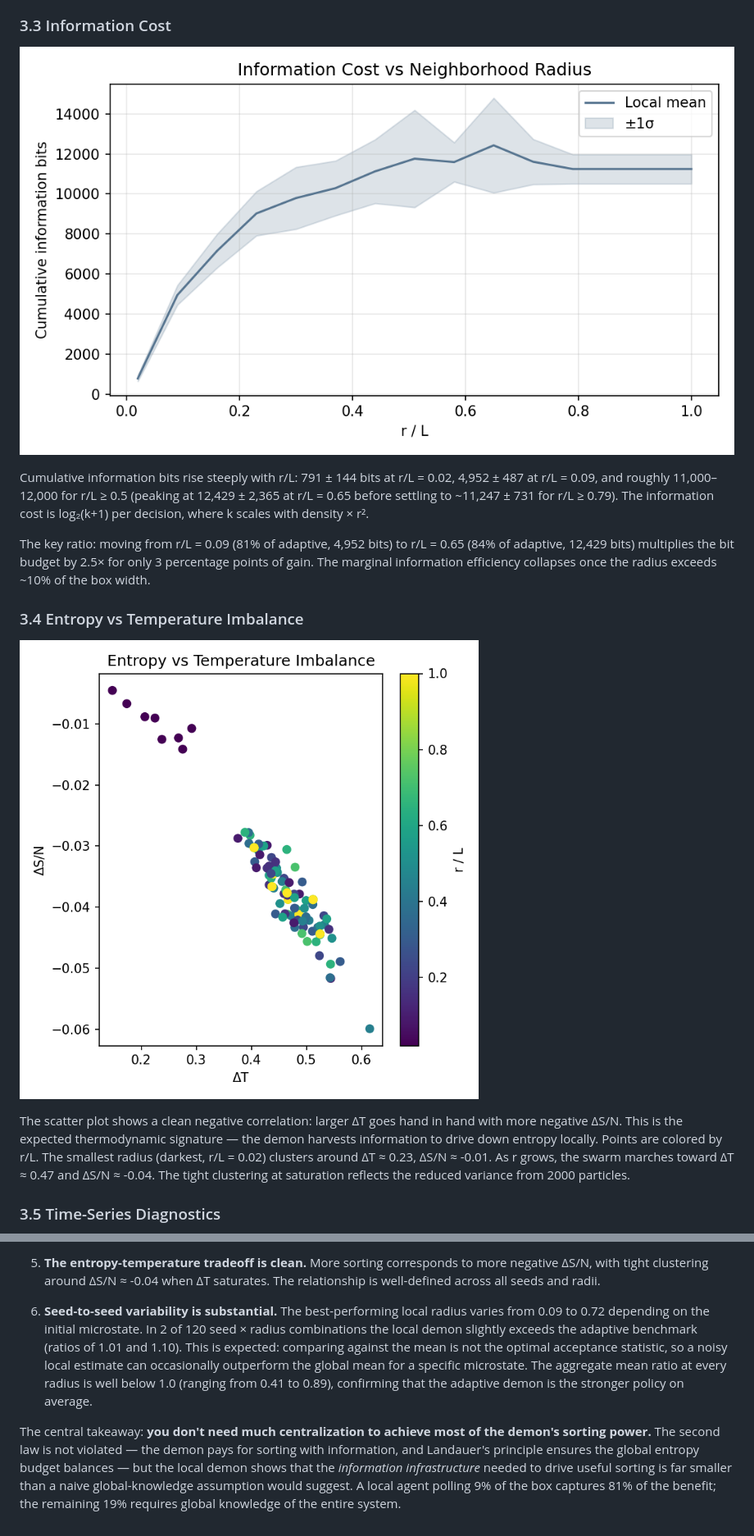
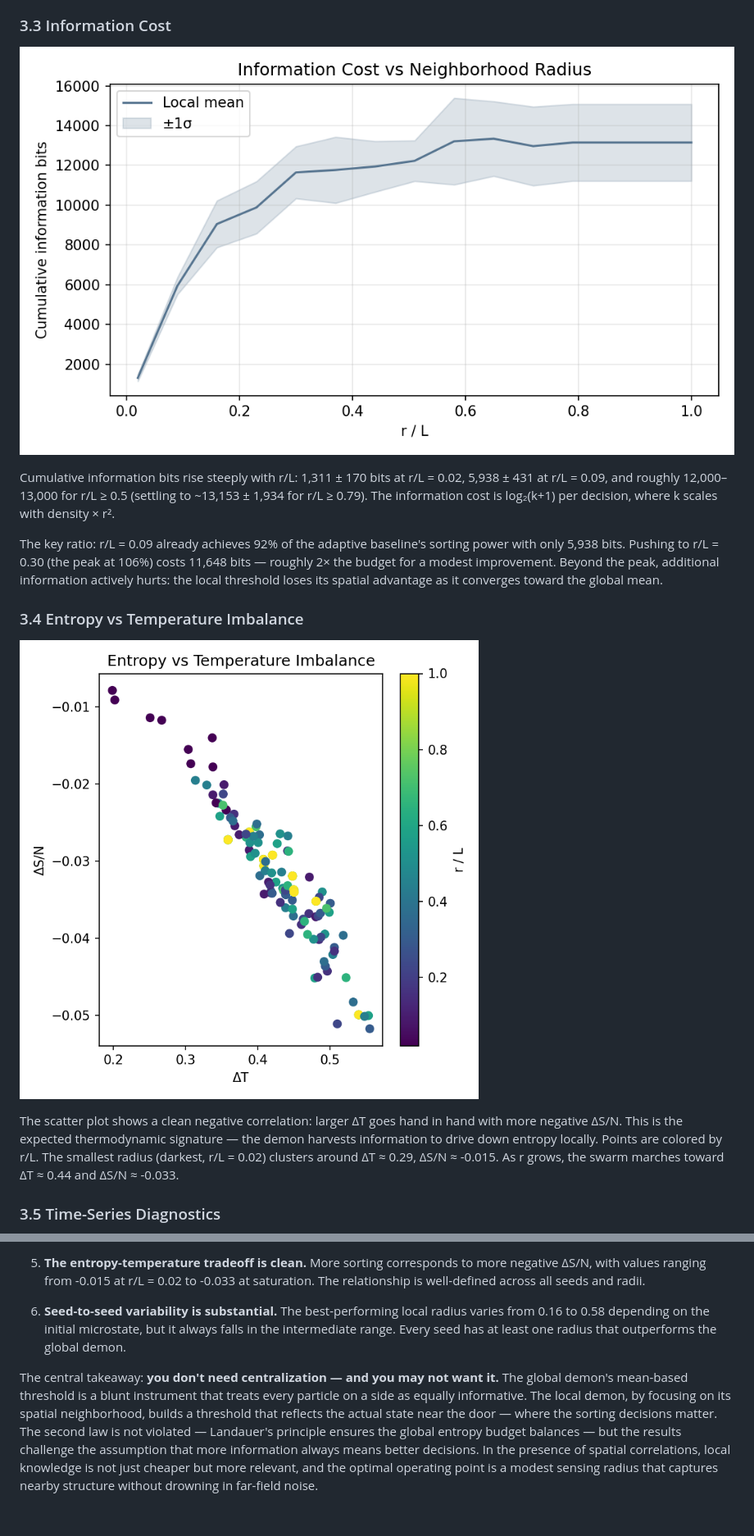
Before and after one commit to Payam-Mousavi/box_of_gas, a Markdown page: REPORT.md, 2 parts joined by grey strips. Shown: that part at 82% size. Drawn GitHub-style; pictures changed too: report_plots/bits_vs_r.png, report_plots/entropy_vs_deltaT.png.

```diff
--- a/REPORT.md
+++ b/REPORT.md
@@ -99,15 +99,15 @@ The adaptive baseline converges at 161 ± 26 s. Local policies converge on a sim
 
 ![Bits vs r/L](report_plots/bits_vs_r.png)
 
-Cumulative information bits rise steeply with r/L: 791 ± 144 bits at r/L = 0.02, 4,952 ± 487 at r/L = 0.09, and roughly 11,000–12,000 for r/L ≥ 0.5 (peaking at 12,429 ± 2,365 at r/L = 0.65 before settling to ~11,247 ± 731 for r/L ≥ 0.79). The information cost is log₂(k+1) per decision, where k scales with density × r².
+Cumulative information bits rise steeply with r/L: 1,311 ± 170 bits at r/L = 0.02, 5,938 ± 431 at r/L = 0.09, and roughly 12,000–13,000 for r/L ≥ 0.5 (settling to ~13,153 ± 1,934 for r/L ≥ 0.79). The information cost is log₂(k+1) per decision, where k scales with density × r².
 
-The key ratio: moving from r/L = 0.09 (81% of adaptive, 4,952 bits) to r/L = 0.65 (84% of adaptive, 12,429 bits) multiplies the bit budget by 2.5× for only 3 percentage points of gain. The marginal information efficiency collapses once the radius exceeds ~10% of the box width.
+The key ratio: r/L = 0.09 already achieves 92% of the adaptive baseline's sorting power with only 5,938 bits. Pushing to r/L = 0.30 (the peak at 106%) costs 11,648 bits — roughly 2× the budget for a modest improvement. Beyond the peak, additional information actively hurts: the local threshold loses its spatial advantage as it converges toward the global mean.
 
 ### 3.4 Entropy vs Temperature Imbalance
 
 ![Entropy vs ΔT](report_plots/entropy_vs_deltaT.png)
 
-The scatter plot shows a clean negative correlation: larger ΔT goes hand in hand with more negative ΔS/N. This is the expected thermodynamic signature — the demon harvests information to drive down entropy locally. Points are colored by r/L. The smallest radius (darkest, r/L = 0.02) clusters around ΔT ≈ 0.23, ΔS/N ≈ -0.01. As r grows, the swarm marches toward ΔT ≈ 0.47 and ΔS/N ≈ -0.04. The tight clustering at saturation reflects the reduced variance from 2000 particles.
+The scatter plot shows a clean negative correlation: larger ΔT goes hand in hand with more negative ΔS/N. This is the expected thermodynamic signature — the demon harvests information to drive down entropy locally. Points are colored by r/L. The smallest radius (darkest, r/L = 0.02) clusters around ΔT ≈ 0.29, ΔS/N ≈ -0.015. As r grows, the swarm marches toward ΔT ≈ 0.44 and ΔS/N ≈ -0.033.
 
 ### 3.5 Time-Series Diagnostics
 
@@ -179,6 +180,6 @@ Early slope-based detection triggered near t = 0 when ΔT was flat near zero (no
 
-5. **The entropy-temperature tradeoff is clean.** More sorting corresponds to more negative ΔS/N, with tight clustering around ΔS/N ≈ -0.04 when ΔT saturates. The relationship is well-defined across all seeds and radii.
+5. **The entropy-temperature tradeoff is clean.** More sorting corresponds to more negative ΔS/N, with values ranging from -0.015 at r/L = 0.02 to -0.033 at saturation. The relationship is well-defined across all seeds and radii.
 
-6. **Seed-to-seed variability is substantial.** The best-performing local radius varies from 0.09 to 0.72 depending on the initial microstate. In 2 of 120 seed × radius combinations the local demon slightly exceeds the adaptive benchmark (ratios of 1.01 and 1.10). This is expected: comparing against the mean is not the optimal acceptance statistic, so a noisy local estimate can occasionally outperform the global mean for a specific microstate. The aggregate mean ratio at every radius is well below 1.0 (ranging from 0.41 to 0.89), confirming that the adaptive demon is the stronger policy on average.
+6. **Seed-to-seed variability is substantial.** The best-performing local radius varies from 0.16 to 0.58 depending on the initial microstate, but it always falls in the intermediate range. Every seed has at least one radius that outperforms the global demon.
 
-The central takeaway: **you don't need much centralization to achieve most of the demon's sorting power.** The second law is not violated — the demon pays for sorting with information, and Landauer's principle ensures the global entropy budget balances — but the local demon shows that the *information infrastructure* needed to drive useful sorting is far smaller than a naive global-knowledge assumption would suggest. A local agent polling 9% of the box captures 81% of the benefit; the remaining 19% requires global knowledge of the entire system.
+The central takeaway: **you don't need centralization — and you may not want it.** The global demon's mean-based threshold is a blunt instrument that treats every particle on a side as equally informative. The local demon, by focusing on its spatial neighborhood, builds a threshold that reflects the actual state near the door — where the sorting decisions matter. The second law is not violated — Landauer's principle ensures the global entropy budget balances — but the results challenge the assumption that more information always means better decisions. In the presence of spatial correlations, local knowledge is not just cheaper but more relevant, and the optimal operating point is a modest sensing radius that captures nearby structure without drowning in far-field noise.
```
Also changed, not shown: other parts of REPORT.md (+59 -58 lines), report_plots/centralization_tradeoff.png, report_plots/sweep_deltaT.png, report_plots/sweep_time.png, report_plots/time_series.png, 3 other files.
